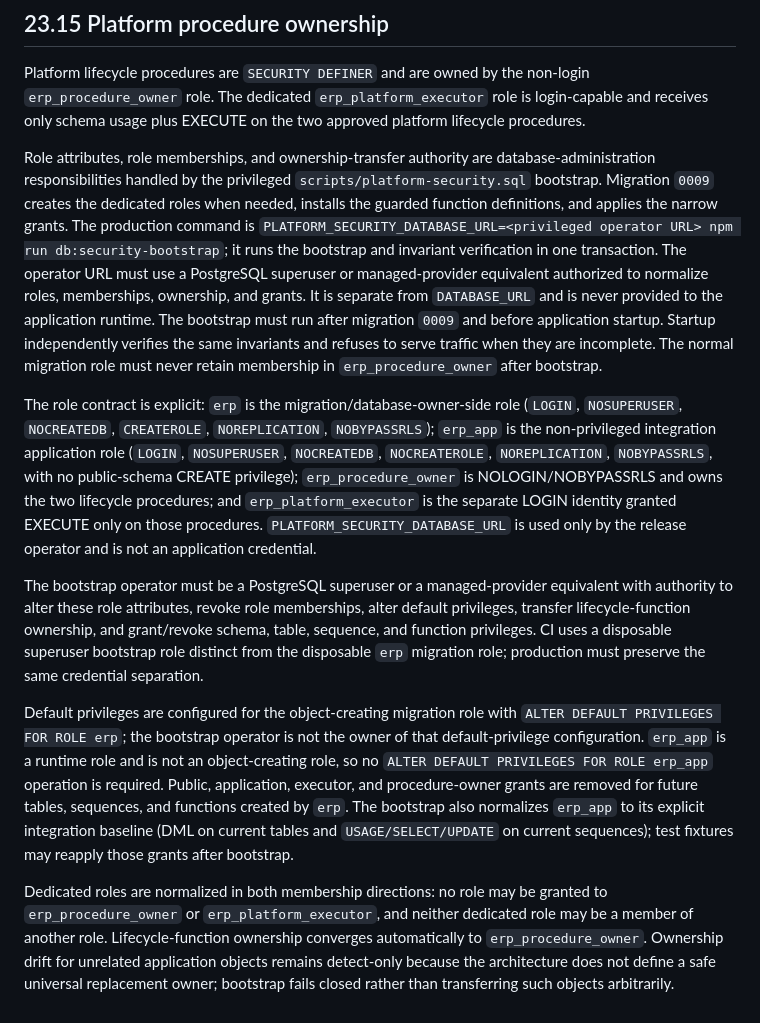
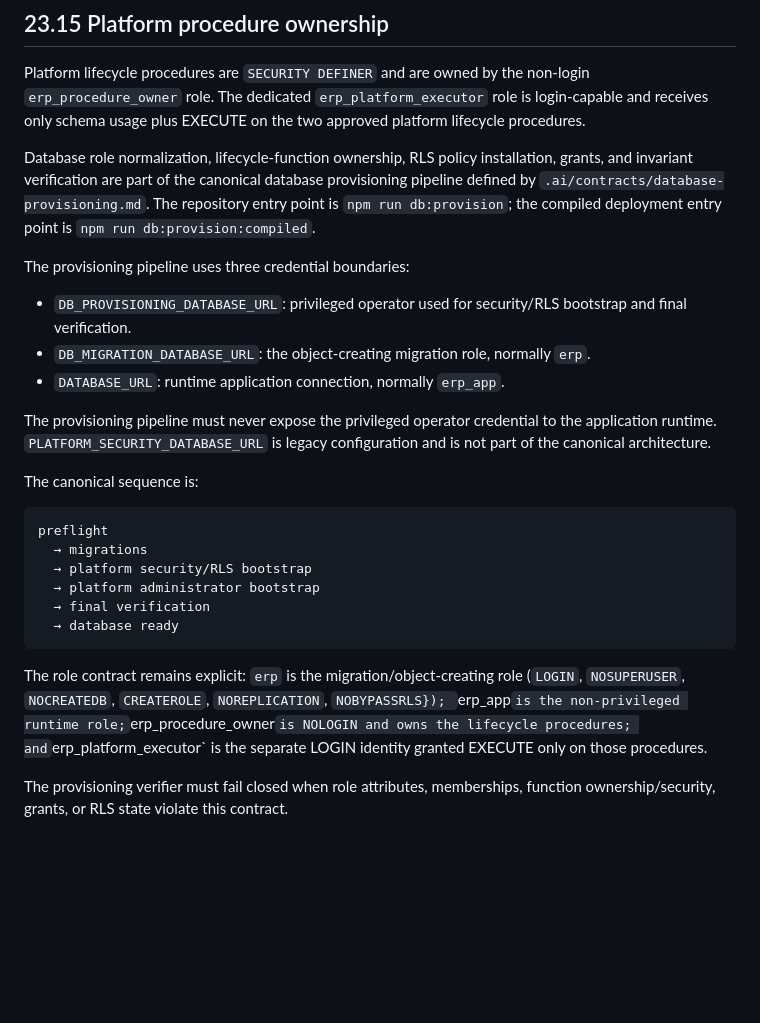
Before and after one commit to Sachin-Salgar/NEW_ERP_FINAL, a Markdown page: docs/03-database/16-security-architecture.md, the part around the change. Drawn GitHub-style; blank space fills up the shorter version.

Commit message:
docs: replace legacy security bootstrap lifecycle with canonical provisioner

````diff
--- a/docs/03-database/16-security-architecture.md
+++ b/docs/03-database/16-security-architecture.md
@@ -62,54 +62,40 @@ non-login `erp_procedure_owner` role. The dedicated `erp_platform_executor`
 role is login-capable and receives only schema usage plus EXECUTE on the two
 approved platform lifecycle procedures.
 
-Role attributes, role memberships, and ownership-transfer authority are
-database-administration responsibilities handled by the privileged
-`scripts/platform-security.sql` bootstrap. Migration `0009` creates the
-dedicated roles when needed, installs the guarded function definitions, and
-applies the narrow grants. The production command is
-`PLATFORM_SECURITY_DATABASE_URL=<privileged operator URL> npm run
-db:security-bootstrap`; it runs the bootstrap and invariant verification in one
-transaction. The operator URL must use a PostgreSQL superuser or managed-provider
-equivalent authorized to normalize roles, memberships, ownership, and grants.
-It is separate from `DATABASE_URL` and is never provided to the application
-runtime. The bootstrap must run after migration
-`0009` and before application startup. Startup independently verifies the same
-invariants and refuses to serve traffic when they are incomplete. The normal
-migration role must never retain membership in `erp_procedure_owner` after
-bootstrap.
+Database role normalization, lifecycle-function ownership, RLS policy
+installation, grants, and invariant verification are part of the canonical
+database provisioning pipeline defined by `.ai/contracts/database-provisioning.md`.
+The repository entry point is `npm run db:provision`; the compiled deployment
+entry point is `npm run db:provision:compiled`.
 
-The role contract is explicit: `erp` is the migration/database-owner-side
+The provisioning pipeline uses three credential boundaries:
+- `DB_PROVISIONING_DATABASE_URL`: privileged operator used for security/RLS
+  bootstrap and final verification.
+- `DB_MIGRATION_DATABASE_URL`: the object-creating migration role, normally
+  `erp`.
+- `DATABASE_URL`: runtime application connection, normally `erp_app`.
+
+The provisioning pipeline must never expose the privileged operator credential
+to the application runtime. `PLATFORM_SECURITY_DATABASE_URL` is legacy
+configuration and is not part of the canonical architecture.
+
+The canonical sequence is:
+
+```text
+preflight
+  → migrations
+  → platform security/RLS bootstrap
+  → platform administrator bootstrap
+  → final verification
+  → database ready
+```
+
+The role contract remains explicit: `erp` is the migration/object-creating
 role (`LOGIN`, `NOSUPERUSER`, `NOCREATEDB`, `CREATEROLE`,
-`NOREPLICATION`, `NOBYPASSRLS`); `erp_app` is the non-privileged integration
-application role (`LOGIN`, `NOSUPERUSER`, `NOCREATEDB`, `NOCREATEROLE`,
-`NOREPLICATION`, `NOBYPASSRLS`, with no public-schema CREATE privilege);
-`erp_procedure_owner` is NOLOGIN/NOBYPASSRLS and owns the two lifecycle
-procedures; and `erp_platform_executor` is the separate LOGIN identity granted
-EXECUTE only on those procedures. `PLATFORM_SECURITY_DATABASE_URL` is used only
-by the release operator and is not an application credential.
+`NOREPLICATION`, `NOBYPASSRLS}); `erp_app` is the non-privileged runtime
+role; `erp_procedure_owner` is NOLOGIN and owns the lifecycle procedures; and
+`erp_platform_executor` is the separate LOGIN identity granted EXECUTE only
+on those procedures.
 
-The bootstrap operator must be a PostgreSQL superuser or a managed-provider
-equivalent with authority to alter these role attributes, revoke role
-memberships, alter default privileges, transfer lifecycle-function ownership,
-and grant/revoke schema, table, sequence, and function privileges. CI uses a
-disposable superuser bootstrap role distinct from the disposable `erp`
-migration role; production must preserve the same credential separation.
-
-Default privileges are configured for the object-creating migration role with
-`ALTER DEFAULT PRIVILEGES FOR ROLE erp`; the bootstrap operator is not the owner
-of that default-privilege configuration. `erp_app` is a runtime role and is not
-an object-creating role, so no `ALTER DEFAULT PRIVILEGES FOR ROLE erp_app`
-operation is required. Public, application, executor, and procedure-owner
-grants are removed for future tables, sequences, and functions created by
-`erp`. The bootstrap also
-normalizes `erp_app` to its explicit integration baseline (DML on current
-tables and `USAGE/SELECT/UPDATE` on current sequences); test fixtures may
-reapply those grants after bootstrap.
-
-Dedicated roles are normalized in both membership directions: no role may be
-granted to `erp_procedure_owner` or `erp_platform_executor`, and neither
-dedicated role may be a member of another role. Lifecycle-function ownership
-converges automatically to `erp_procedure_owner`. Ownership drift for unrelated
-application objects remains detect-only because the architecture does not
-define a safe universal replacement owner; bootstrap fails closed rather than
-transferring such objects arbitrarily.
+The provisioning verifier must fail closed when role attributes, memberships,
+function ownership/security, grants, or RLS state violate this contract.
````
